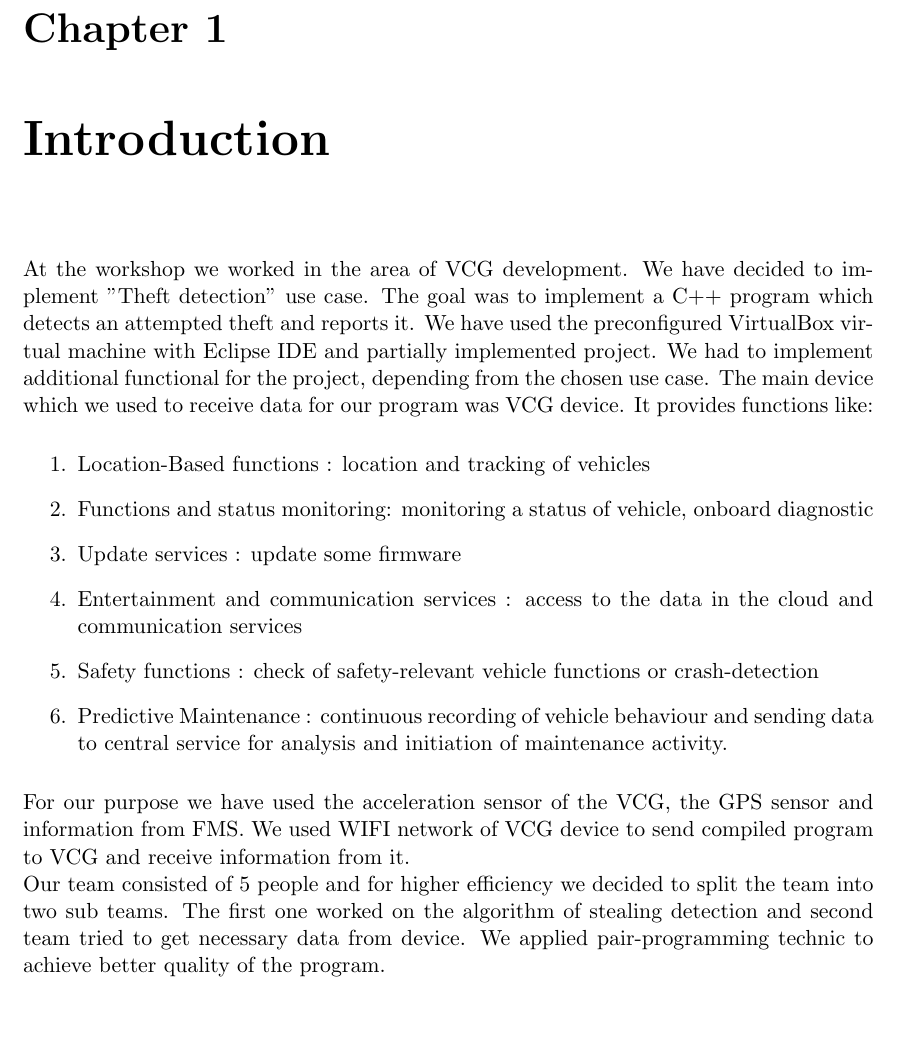
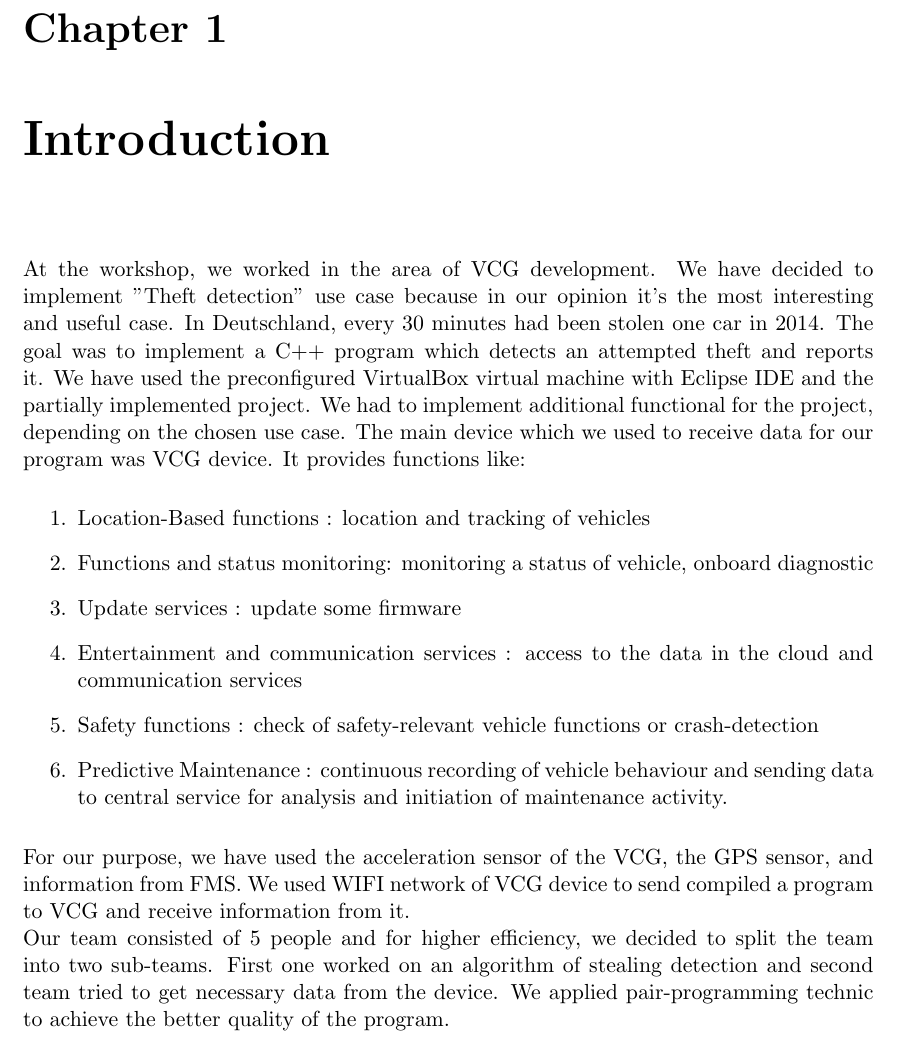
Before and after one commit to strepkov/dsapractice, a LaTeX document (practice_dsa.tex, which reads src/tex/intro.tex): part of page 5 of 13, cut so that both start at the same text, the shorter picture padded with empty space. Compiled offline with pdfLaTeX.

Commit message:
some corrections of the introduction

```diff
--- a/src/tex/intro.tex
+++ b/src/tex/intro.tex
@@ -1,5 +1,6 @@
 \chapter{Introduction}
-At the workshop we worked in the area of VCG development. We have decided to implement "Theft detection" use case. The goal was to implement a C++ program which detects an attempted theft and reports it. We have used the preconfigured VirtualBox virtual machine with Eclipse IDE and partially implemented project. We had to implement additional functional for the project, depending from the chosen use case.  The main device which we used to receive data for our program was VCG device. It provides functions like:
+At the workshop, we worked in the area of VCG development. We have decided to implement "Theft detection" use case because in our opinion it's the most interesting and useful case. In Deutschland, every 30 minutes had been stolen one car in 2014.
+The goal was to implement a C++ program which detects an attempted theft and reports it. We have used the preconfigured VirtualBox virtual machine with Eclipse IDE and the partially implemented project. We had to implement additional functional for the project, depending on the chosen use case.  The main device which we used to receive data for our program was VCG device. It provides functions like:
 \begin{enumerate}
 	\item Location-Based functions : location and tracking of vehicles
 	\item Functions and status monitoring:  monitoring a status of vehicle, onboard diagnostic
@@ -8,5 +9,5 @@ At the workshop we worked in the area of VCG development. We have decided to imp
 	\item Safety functions : check of safety-relevant vehicle functions or crash-detection
 	\item Predictive Maintenance : continuous recording of vehicle behaviour and sending data to central service for analysis and initiation of maintenance activity.
 \end{enumerate}
-For our purpose we have used the acceleration sensor of the VCG, the GPS sensor and information from FMS. We used WIFI network of VCG device to send compiled program to VCG and receive information from it.\\
-Our team consisted of 5 people and for higher efficiency we decided to split the team into two sub teams. The first one worked on the algorithm of stealing detection and second team tried to get necessary data from device. We applied pair-programming technic to achieve better quality of the program.\\
+For our purpose, we have used the acceleration sensor of the VCG, the GPS sensor, and information from FMS. We used WIFI network of VCG device to send compiled a program to VCG and receive information from it.\\
+Our team consisted of 5 people and for higher efficiency, we decided to split the team into two sub-teams. First one worked on an algorithm of stealing detection and second team tried to get necessary data from the device. We applied pair-programming technic to achieve the better quality of the program.\\
```
